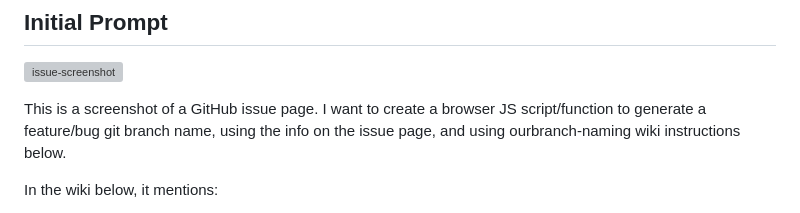
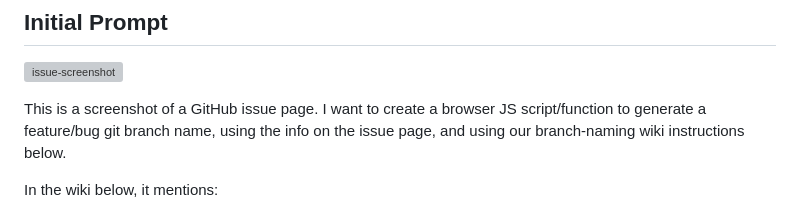
Before and after one commit to jtsternberg/github-branch-generator, a Markdown page: ChatGPT-Prompt.md, the part around the change. GitHub-like rendering; grey boxes are pictures that could not be loaded.

```diff
--- a/ChatGPT-Prompt.md
+++ b/ChatGPT-Prompt.md
@@ -32,7 +32,7 @@ This extension was created with the help of ChatGPT (specifically ChatGPT 4o usi
 
 ![issue-screenshot](https://github.com/jtsternberg/github-branch-generator/assets/1098900/0b0d634c-8aba-4e98-a6d3-42ccf21ecd76)
 
-This is a screenshot of a GitHub issue page. I want to create a browser JS script/function to generate a feature/bug git branch name, using the info on the issue page, and using ourbranch-naming wiki instructions below.
+This is a screenshot of a GitHub issue page. I want to create a browser JS script/function to generate a feature/bug git branch name, using the info on the issue page, and using our branch-naming wiki instructions below.
 
 In the wiki below, it mentions:
 
```
